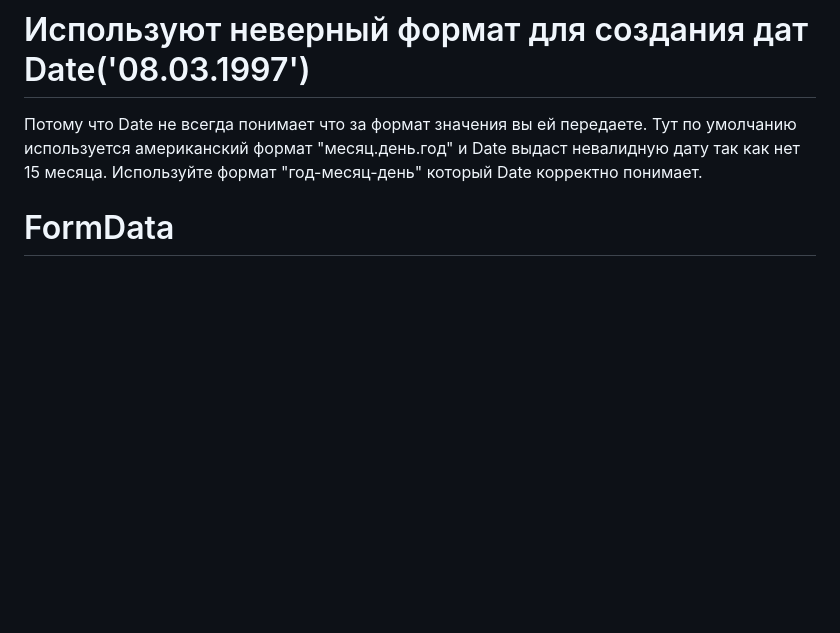
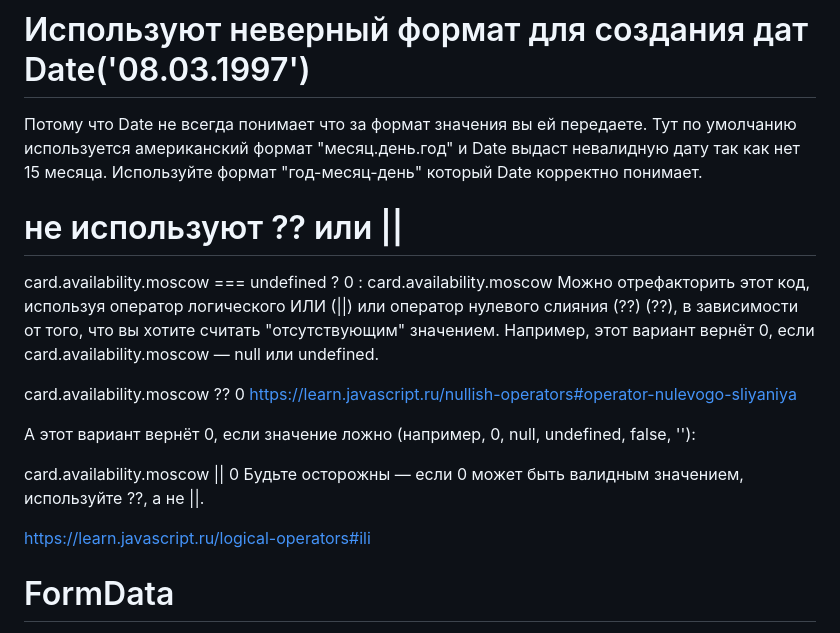
Before and after one commit to serejajar/serejajar.github.io, a Markdown page: skillbox/javascript.md, the part around the change. Drawn GitHub-style; blank space fills up the shorter version.

Commit message:
skillbox update

```diff
--- a/skillbox/javascript.md
+++ b/skillbox/javascript.md
@@ -130,6 +130,24 @@ https://learn.javascript.ru/styles-and-classes#classname-i-classlist
 # Используют неверный формат для создания дат Date('08.03.1997')
 Потому что Date не всегда понимает что за формат значения вы ей передаете. Тут по умолчанию используется американский формат "месяц.день.год" и Date выдаст невалидную дату так как нет 15 месяца.  Используйте формат "год-месяц-день" который Date корректно понимает.
 
+
+# не используют ?? или ||
+card.availability.moscow === undefined
+                  ? 0
+                  : card.availability.moscow
+Можно отрефакторить этот код, используя оператор логического ИЛИ (||) или оператор нулевого слияния (??) (??), в зависимости от того, что вы хотите считать "отсутствующим" значением. Например, этот вариант вернёт 0, если card.availability.moscow — null или undefined.
+
+card.availability.moscow ?? 0
+https://learn.javascript.ru/nullish-operators#operator-nulevogo-sliyaniya
+
+
+А этот вариант вернёт 0, если значение ложно (например, 0, null, undefined, false, ''):
+
+card.availability.moscow || 0
+Будьте осторожны — если 0 может быть валидным значением, используйте ??, а не ||.
+
+https://learn.javascript.ru/logical-operators#ili
+
 # FormData
 Вы также может использовать FormData, часто это облегчает сбор данных из формы:
 https://learn.javascript.ru/formdata
```
